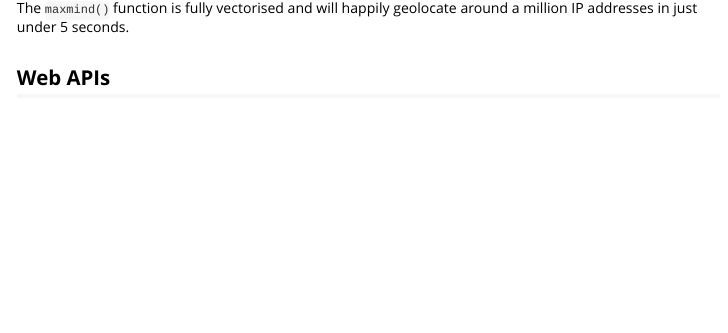
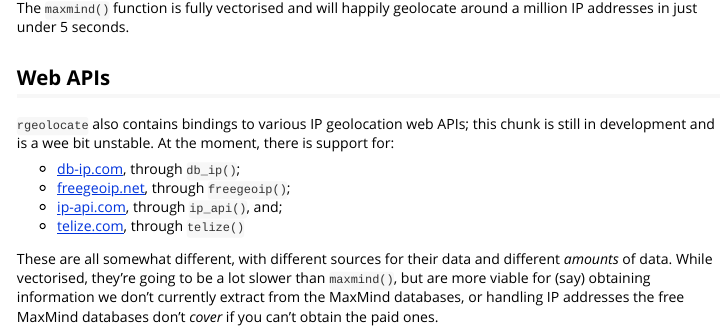
Before and after one commit to Ironholds/rgeolocate, an R Markdown document (vignettes/Introduction_to_rgeolocate.Rmd): the page in a window 1100 px wide, from 690 px down. Rendered offline with R 4.5, knitr and Pandoc, with nearby package versions; some code elsewhere in the file could not run offline.

Commit message:
finish vignette

```diff
--- a/vignettes/Introduction_to_rgeolocate.Rmd
+++ b/vignettes/Introduction_to_rgeolocate.Rmd
@@ -33,3 +33,13 @@ results
 The `maxmind()` function is fully vectorised and will happily geolocate around a million IP addresses in just under 5 seconds.
 
 ## Web APIs
+
+`rgeolocate` also contains bindings to various IP geolocation web APIs; this chunk is still in development and is a wee bit
+unstable. At the moment, there is support for:
+
+* [db-ip.com](http://db-ip.com), through `db_ip()`;
+* [freegeoip.net](http://freegeoip.net), through `freegeoip()`;
+* [ip-api.com](http://ip-api.com), through `ip_api()`, and;
+* [telize.com](http://telize.com), through `telize()`
+
+These are all somewhat different, with different sources for their data and different *amounts* of data. While vectorised, they're going to be a lot slower than `maxmind()`, but are more viable for (say) obtaining information we don't currently extract from the MaxMind databases, or handling IP addresses the free MaxMind databases don't *cover* if you can't obtain the paid ones.
```
